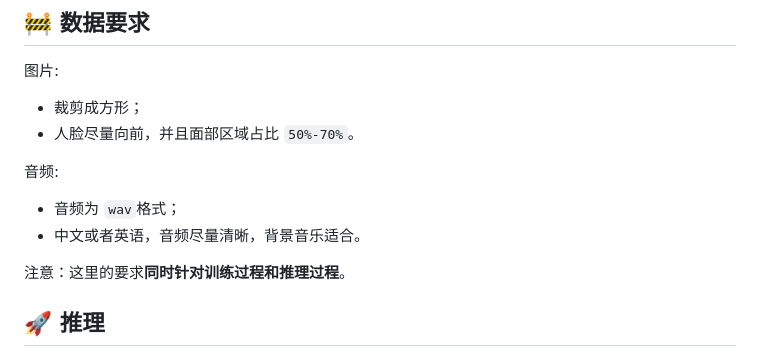
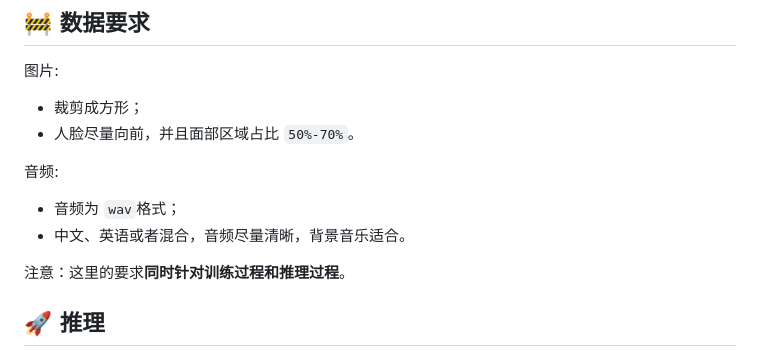
Before and after one commit to jdh-algo/JoyHallo, a Markdown page: README-zh.md, the part around the change printed below. GitHub-like rendering.

```diff
--- a/README-zh.md
+++ b/README-zh.md
@@ -136,7 +137,7 @@ git clone https://huggingface.co/TencentGameMate/chinese-wav2vec2-base
 音频:
 
 - 音频为 `wav`格式；
-- 中文或者英语，音频尽量清晰，背景音乐适合。
+- 中文、英语或者混合，音频尽量清晰，背景音乐适合。
 
 注意：这里的要求**同时针对训练过程和推理过程**。
 
```
Also changed, not shown: other parts of README-zh.md (+1 -0 lines), README.md (+4 -3 lines).
